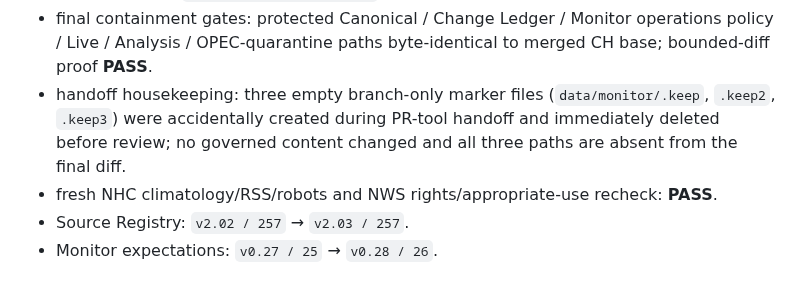
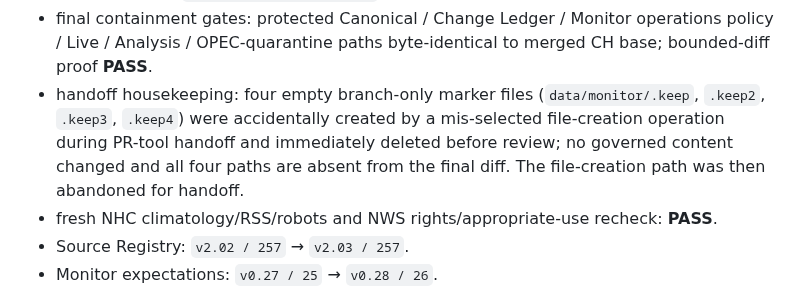
Before and after one commit to MusicOfScience/world-signals, a Markdown page: data/monitor/NHC_ATLANTIC_SEASON_CI_TRANSACTION_AUDIT_v0.1.md, the part around the change. Rendered like a GitHub page.

Commit message:
CI: record final handoff tool incident

```diff
--- a/data/monitor/NHC_ATLANTIC_SEASON_CI_TRANSACTION_AUDIT_v0.1.md
+++ b/data/monitor/NHC_ATLANTIC_SEASON_CI_TRANSACTION_AUDIT_v0.1.md
@@ -17,7 +17,7 @@
 - final guarded validation: **1,235 tests OK, 68 skipped**; Canonical, Live and Analysis validators passed; Python compile, seven JavaScript syntax checks and static build passed.
 - final registered runtime: process RC `0`; **26 healthy / 0 degraded** adapter entries; NHC itself HEALTHY; `canonical_unchanged=true`; all expected adapters observed.
 - final containment gates: protected Canonical / Change Ledger / Monitor operations policy / Live / Analysis / OPEC-quarantine paths byte-identical to merged CH base; bounded-diff proof **PASS**.
-- handoff housekeeping: three empty branch-only marker files (`data/monitor/.keep`, `.keep2`, `.keep3`) were accidentally created during PR-tool handoff and immediately deleted before review; no governed content changed and all three paths are absent from the final diff.
+- handoff housekeeping: four empty branch-only marker files (`data/monitor/.keep`, `.keep2`, `.keep3`, `.keep4`) were accidentally created by a mis-selected file-creation operation during PR-tool handoff and immediately deleted before review; no governed content changed and all four paths are absent from the final diff. The file-creation path was then abandoned for handoff.
 - fresh NHC climatology/RSS/robots and NWS rights/appropriate-use recheck: **PASS**.
 - Source Registry: `v2.02 / 257` → `v2.03 / 257`.
 - Monitor expectations: `v0.27 / 25` → `v0.28 / 26`.
```
